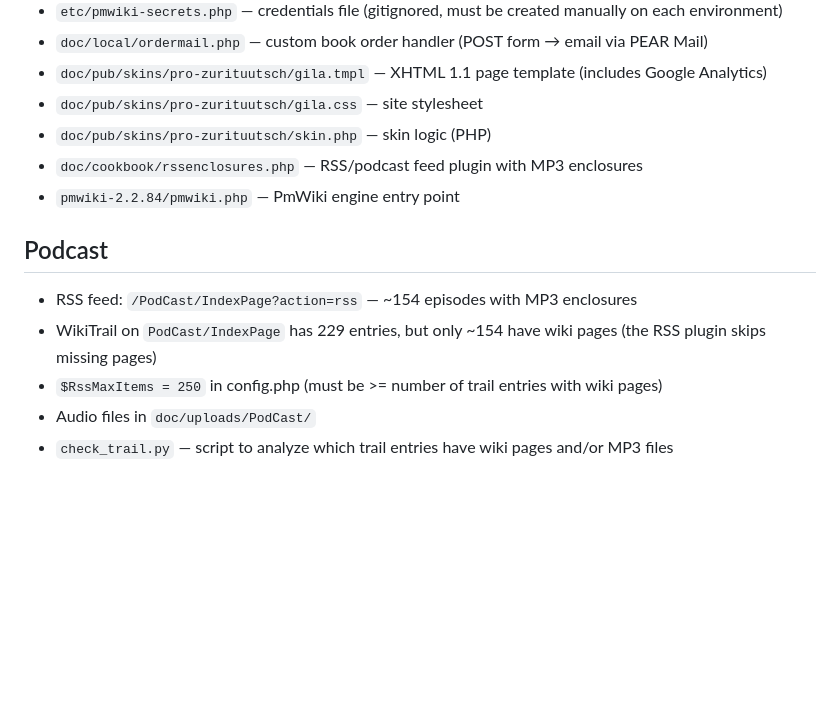
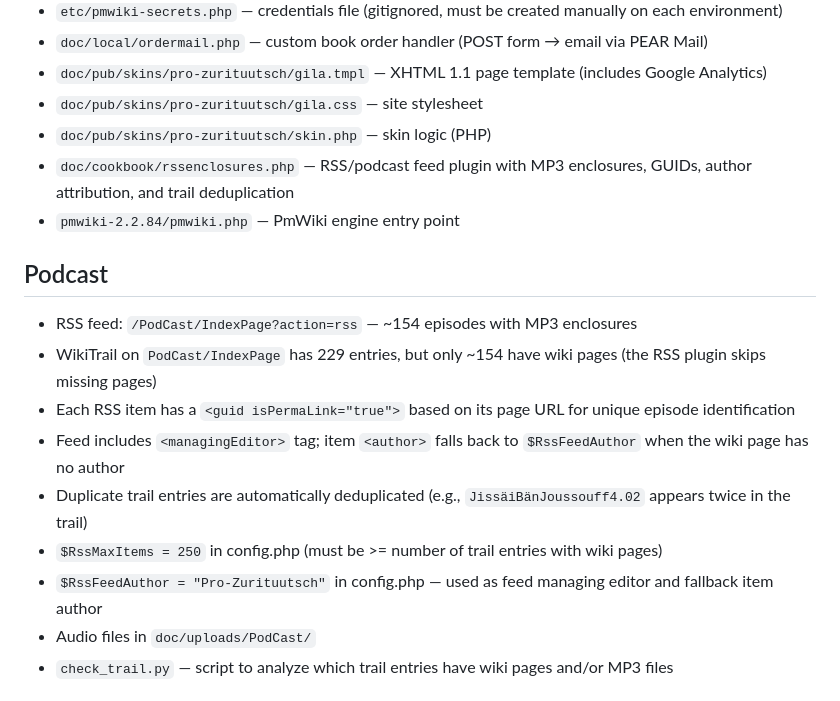
Before and after one commit to zdavatz/pro-zurituutsch.ch, a Markdown page: CLAUDE.md, the part around the change. Drawn GitHub-style; blank space fills up the shorter version.

Commit message:
Update CLAUDE.md with RSS feed GUID, author, and dedup details
Co-Authored-By: Claude Opus 4.6 <noreply@anthropic.com>

```diff
--- a/CLAUDE.md
+++ b/CLAUDE.md
@@ -27,14 +27,18 @@ Live URL: https://pro-zurituutsch.ch
 - `doc/pub/skins/pro-zurituutsch/gila.tmpl` — XHTML 1.1 page template (includes Google Analytics)
 - `doc/pub/skins/pro-zurituutsch/gila.css` — site stylesheet
 - `doc/pub/skins/pro-zurituutsch/skin.php` — skin logic (PHP)
-- `doc/cookbook/rssenclosures.php` — RSS/podcast feed plugin with MP3 enclosures
+- `doc/cookbook/rssenclosures.php` — RSS/podcast feed plugin with MP3 enclosures, GUIDs, author attribution, and trail deduplication
 - `pmwiki-2.2.84/pmwiki.php` — PmWiki engine entry point
 
 ## Podcast
 
 - RSS feed: `/PodCast/IndexPage?action=rss` — ~154 episodes with MP3 enclosures
 - WikiTrail on `PodCast/IndexPage` has 229 entries, but only ~154 have wiki pages (the RSS plugin skips missing pages)
+- Each RSS item has a `<guid isPermaLink="true">` based on its page URL for unique episode identification
+- Feed includes `<managingEditor>` tag; item `<author>` falls back to `$RssFeedAuthor` when the wiki page has no author
+- Duplicate trail entries are automatically deduplicated (e.g., `JissäiBänJoussouff4.02` appears twice in the trail)
 - `$RssMaxItems = 250` in config.php (must be >= number of trail entries with wiki pages)
+- `$RssFeedAuthor = "Pro-Zurituutsch"` in config.php — used as feed managing editor and fallback item author
 - Audio files in `doc/uploads/PodCast/`
 - `check_trail.py` — script to analyze which trail entries have wiki pages and/or MP3 files
 
```
